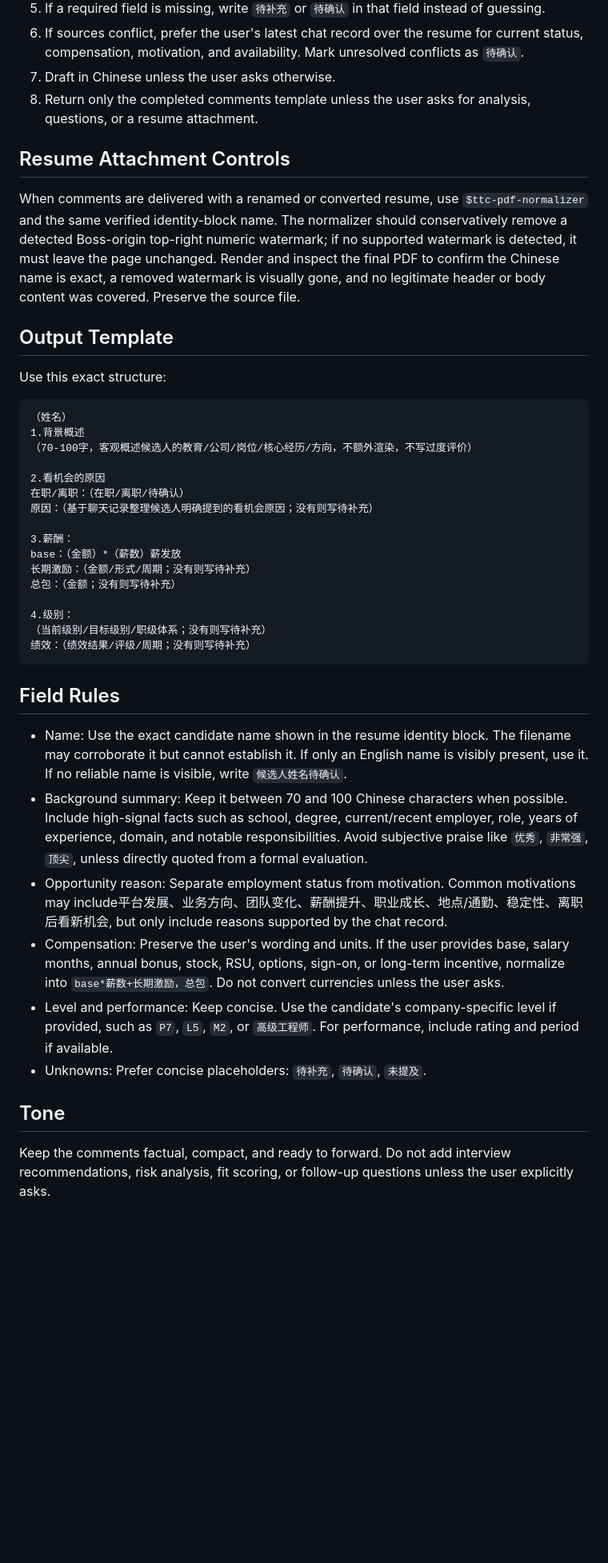
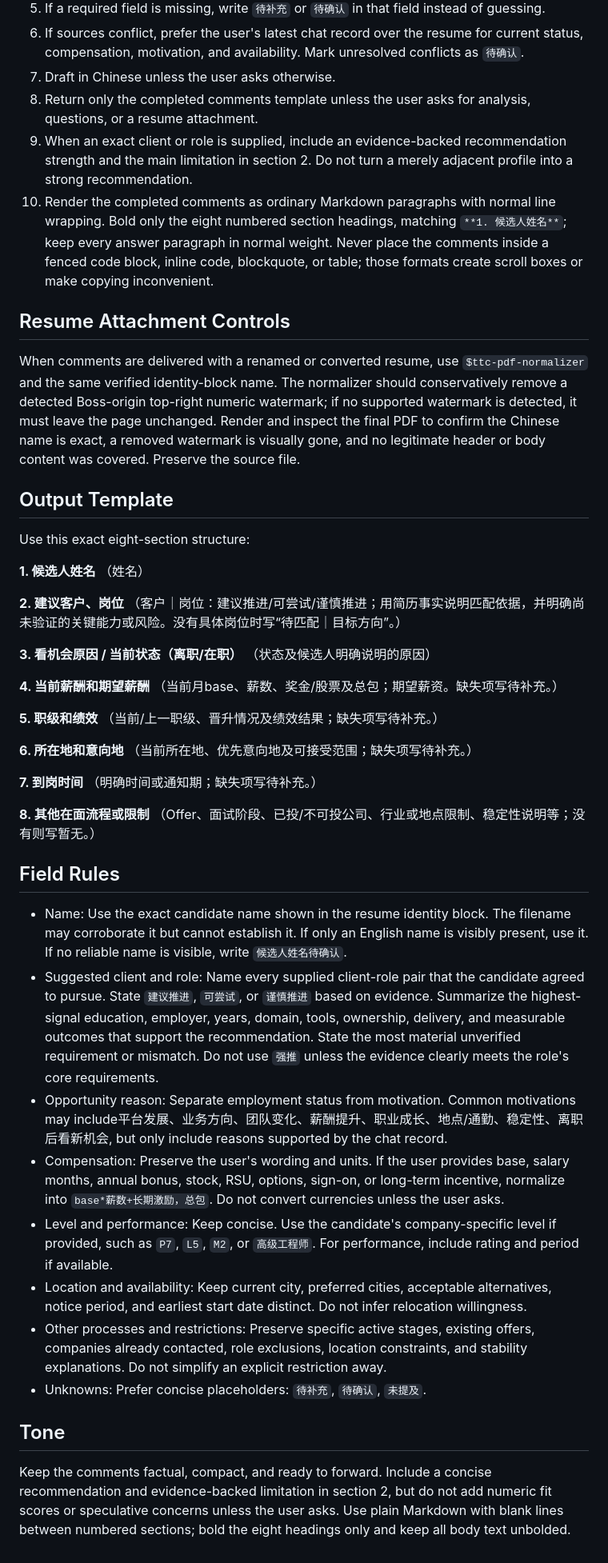
Before and after one commit to HanjingLaura/hj.skill, a Markdown page: candidate-comments-template/SKILL.md, the part around the change. Shown at 80% size. Rendered like a GitHub page; blank space fills up the shorter version.

Commit message:
feat: update candidate comments workflow

````diff
--- a/candidate-comments-template/SKILL.md
+++ b/candidate-comments-template/SKILL.md
@@ -15,6 +15,8 @@ description: "Generate a copy-ready candidate comments template from a resume, L
 6. If sources conflict, prefer the user's latest chat record over the resume for current status, compensation, motivation, and availability. Mark unresolved conflicts as `待确认`.
 7. Draft in Chinese unless the user asks otherwise.
 8. Return only the completed comments template unless the user asks for analysis, questions, or a resume attachment.
+9. When an exact client or role is supplied, include an evidence-backed recommendation strength and the main limitation in section 2. Do not turn a merely adjacent profile into a strong recommendation.
+10. Render the completed comments as ordinary Markdown paragraphs with normal line wrapping. Bold only the eight numbered section headings, matching `**1. 候选人姓名**`; keep every answer paragraph in normal weight. Never place the comments inside a fenced code block, inline code, blockquote, or table; those formats create scroll boxes or make copying inconvenient.
 
 ## Resume Attachment Controls
 
@@ -22,36 +24,43 @@ When comments are delivered with a renamed or converted resume, use `$ttc-pdf-no
 
 ## Output Template
 
-Use this exact structure:
+Use this exact eight-section structure:
 
-```text
+**1. 候选人姓名**
 （姓名）
-1.背景概述
-（70-100字，客观概述候选人的教育/公司/岗位/核心经历/方向，不额外渲染，不写过度评价）
 
-2.看机会的原因
-在职/离职：（在职/离职/待确认）
-原因：（基于聊天记录整理候选人明确提到的看机会原因；没有则写待补充）
+**2. 建议客户、岗位**
+（客户｜岗位：建议推进/可尝试/谨慎推进；用简历事实说明匹配依据，并明确尚未验证的关键能力或风险。没有具体岗位时写“待匹配｜目标方向”。）
 
-3.薪酬：
-base：（金额）*（薪数）薪发放
-长期激励：（金额/形式/周期；没有则写待补充）
-总包：（金额；没有则写待补充）
+**3. 看机会原因 / 当前状态（离职/在职）**
+（状态及候选人明确说明的原因）
 
-4.级别：
-（当前级别/目标级别/职级体系；没有则写待补充）
-绩效：（绩效结果/评级/周期；没有则写待补充）
-```
+**4. 当前薪酬和期望薪酬**
+（当前月base、薪数、奖金/股票及总包；期望薪资。缺失项写待补充。）
+
+**5. 职级和绩效**
+（当前/上一职级、晋升情况及绩效结果；缺失项写待补充。）
+
+**6. 所在地和意向地**
+（当前所在地、优先意向地及可接受范围；缺失项写待补充。）
+
+**7. 到岗时间**
+（明确时间或通知期；缺失项写待补充。）
+
+**8. 其他在面流程或限制**
+（Offer、面试阶段、已投/不可投公司、行业或地点限制、稳定性说明等；没有则写暂无。）
 
 ## Field Rules
 
 - Name: Use the exact candidate name shown in the resume identity block. The filename may corroborate it but cannot establish it. If only an English name is visibly present, use it. If no reliable name is visible, write `候选人姓名待确认`.
-- Background summary: Keep it between 70 and 100 Chinese characters when possible. Include high-signal facts such as school, degree, current/recent employer, role, years of experience, domain, and notable responsibilities. Avoid subjective praise like `优秀`, `非常强`, `顶尖`, unless directly quoted from a formal evaluation.
+- Suggested client and role: Name every supplied client-role pair that the candidate agreed to pursue. State `建议推进`, `可尝试`, or `谨慎推进` based on evidence. Summarize the highest-signal education, employer, years, domain, tools, ownership, delivery, and measurable outcomes that support the recommendation. State the most material unverified requirement or mismatch. Do not use `强推` unless the evidence clearly meets the role's core requirements.
 - Opportunity reason: Separate employment status from motivation. Common motivations may include平台发展、业务方向、团队变化、薪酬提升、职业成长、地点/通勤、稳定性、离职后看新机会, but only include reasons supported by the chat record.
 - Compensation: Preserve the user's wording and units. If the user provides base, salary months, annual bonus, stock, RSU, options, sign-on, or long-term incentive, normalize into `base*薪数+长期激励，总包`. Do not convert currencies unless the user asks.
 - Level and performance: Keep concise. Use the candidate's company-specific level if provided, such as `P7`, `L5`, `M2`, or `高级工程师`. For performance, include rating and period if available.
+- Location and availability: Keep current city, preferred cities, acceptable alternatives, notice period, and earliest start date distinct. Do not infer relocation willingness.
+- Other processes and restrictions: Preserve specific active stages, existing offers, companies already contacted, role exclusions, location constraints, and stability explanations. Do not simplify an explicit restriction away.
 - Unknowns: Prefer concise placeholders: `待补充`, `待确认`, `未提及`.
 
 ## Tone
 
-Keep the comments factual, compact, and ready to forward. Do not add interview recommendations, risk analysis, fit scoring, or follow-up questions unless the user explicitly asks.
+Keep the comments factual, compact, and ready to forward. Include a concise recommendation and evidence-backed limitation in section 2, but do not add numeric fit scores or speculative concerns unless the user asks. Use plain Markdown with blank lines between numbered sections; bold the eight headings only and keep all body text unbolded.
````
